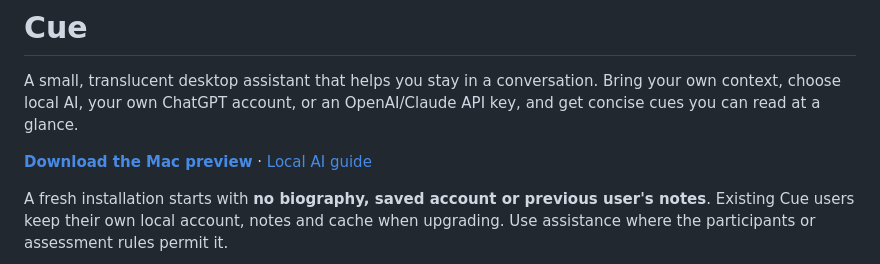
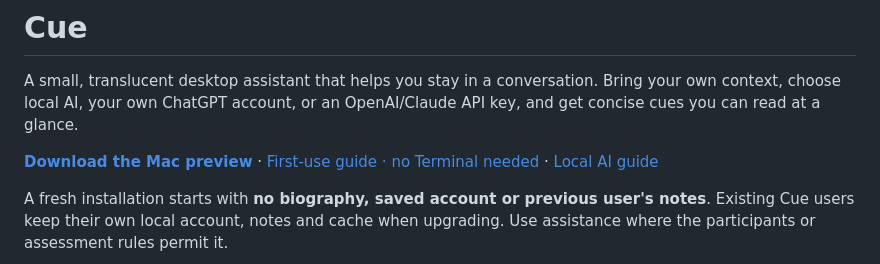
Before and after one commit to balabommablock-cpu/cue, a Markdown page: README.md, the part around the change. Drawn GitHub-style.

Commit message:
Add first-use audio help and record physical dual-source tests

```diff
--- a/README.md
+++ b/README.md
@@ -2,7 +2,7 @@
 
 A small, translucent desktop assistant that helps you stay in a conversation. Bring your own context, choose local AI, your own ChatGPT account, or an OpenAI/Claude API key, and get concise cues you can read at a glance.
 
-**[Download the Mac preview](https://cue-personal.netlify.app/)** · [Local AI guide](docs/LOCAL_AI.md)
+**[Download the Mac preview](https://cue-personal.netlify.app/)** · [First-use guide · no Terminal needed](docs/GET_STARTED.md) · [Local AI guide](docs/LOCAL_AI.md)
 
 A fresh installation starts with **no biography, saved account or previous user's notes**. Existing Cue users keep their own local account, notes and cache when upgrading. Use assistance where the participants or assessment rules permit it.
 
```
Also changed, not shown: docs/GET_STARTED.md (added, +65 -0 lines), docs/VALIDATION.md (+3 -0 lines).
